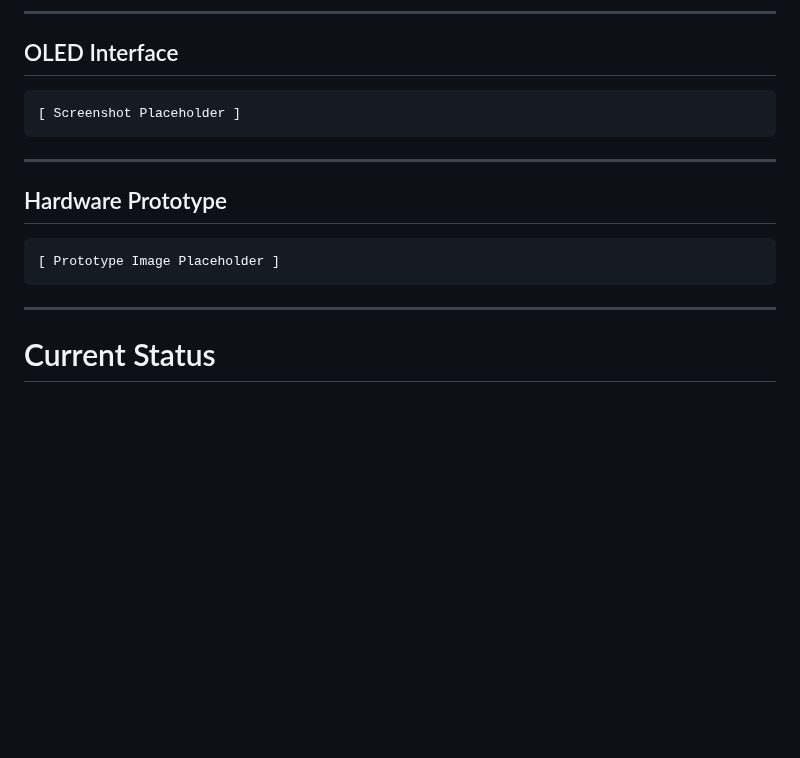
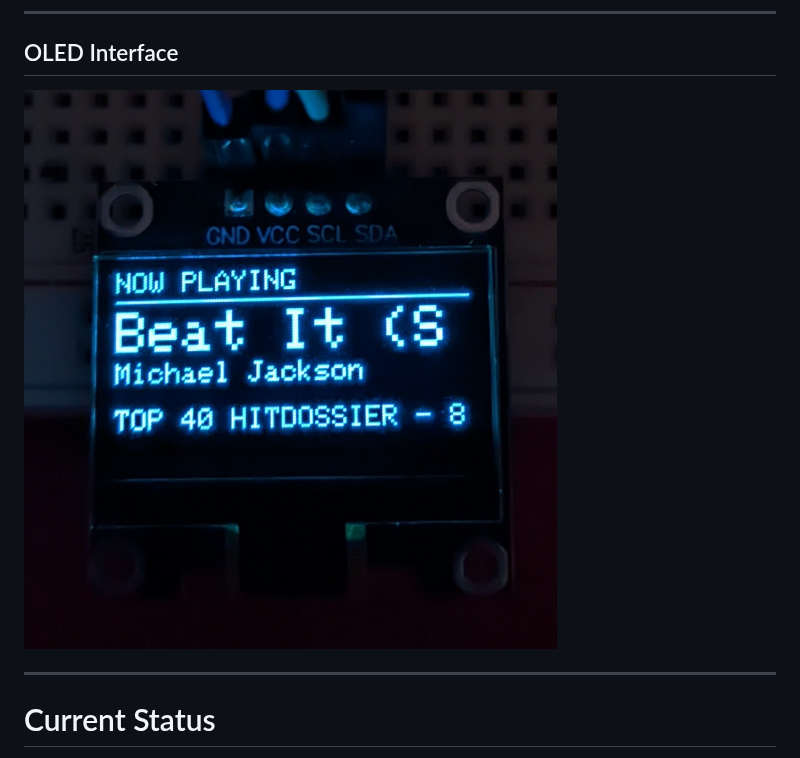
Before and after one commit to joydip09/TuneScope, a Markdown page: README.md, the part around one of its changes. GitHub-like rendering; pictures changed too: docs/images/now_playing.jpeg (added); blank space fills up the shorter version.

````diff
--- a/README.md
+++ b/README.md
@@ -193,17 +189,7 @@ This modular design allows new functionality to be added with minimal impact on
 
 ## OLED Interface
 
-```
-[ Screenshot Placeholder ]
-```
-
----
-
-## Hardware Prototype
-
-```
-[ Prototype Image Placeholder ]
-```
+![OLED Interface](docs/images/now_playing.jpeg)
 
 ---
 
````
Also changed, not shown: other parts of README.md (+2 -6 lines), docs/images/no_song.jpeg (added), docs/images/not_found.jpeg (added), docs/images/recording.jpeg (added), docs/images/visualizer.jpeg (added), 1 other file.
